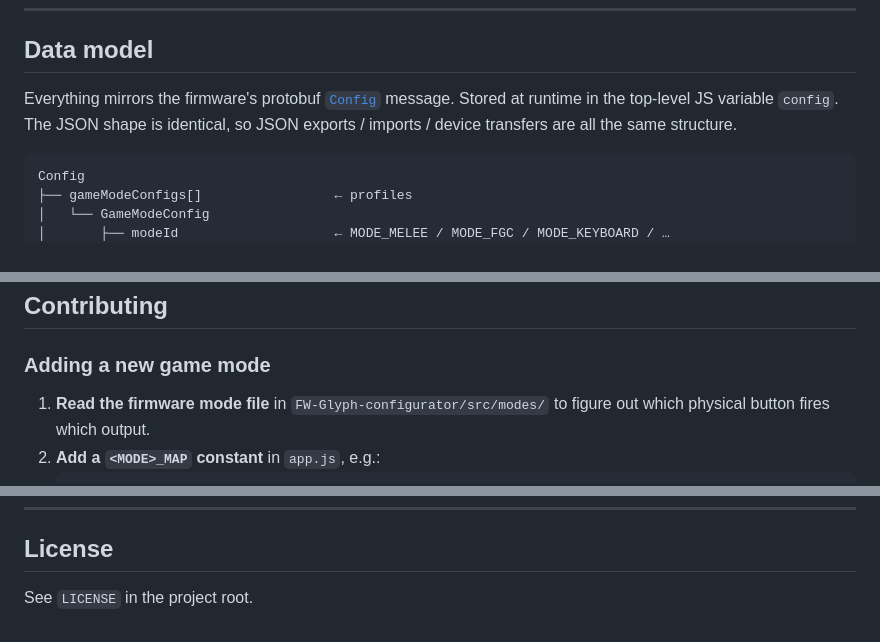
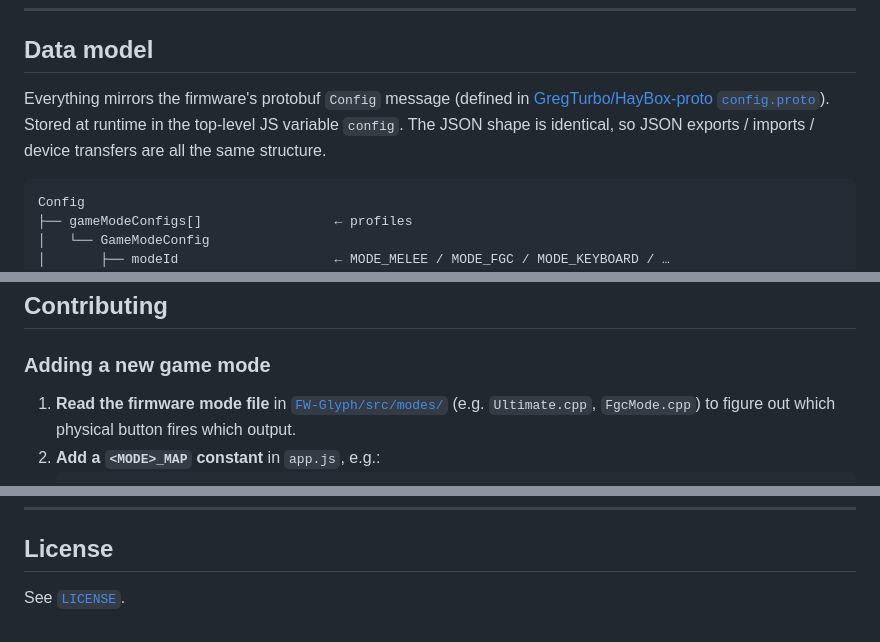
Before and after one commit to lyseste/glyph-remapper, a Markdown page: README.md, 3 parts joined by grey strips. GitHub-like rendering.

````diff
--- a/README.md
+++ b/README.md
@@ -142,7 +154,7 @@ The schema is embedded inline in `app.js` as the `PROTO_DEF` string. The host us
 
 ## Data model
 
-Everything mirrors the firmware's protobuf [`Config`](FW-Glyph-configurator/) message. Stored at runtime in the top-level JS variable `config`. The JSON shape is identical, so JSON exports / imports / device transfers are all the same structure.
+Everything mirrors the firmware's protobuf `Config` message (defined in [GregTurbo/HayBox-proto `config.proto`](https://github.com/GregTurbo/HayBox-proto)). Stored at runtime in the top-level JS variable `config`. The JSON shape is identical, so JSON exports / imports / device transfers are all the same structure.
 
 ```
 Config
@@ -304,7 +316,7 @@ Right-clicking a profile in the sidebar opens a small floating menu:
 
 ### Adding a new game mode
 
-1. **Read the firmware mode file** in `FW-Glyph-configurator/src/modes/` to figure out which physical button fires which output.
+1. **Read the firmware mode file** in [`FW-Glyph/src/modes/`](https://github.com/LimitLabs/FW-Glyph) (e.g. `Ultimate.cpp`, `FgcMode.cpp`) to figure out which physical button fires which output.
 2. **Add a `<MODE>_MAP` constant** in `app.js`, e.g.:
    ```js
    const NEW_MODE_MAP = {
@@ -370,4 +382,4 @@ Most of the app works fine without a Glyph plugged in — load defaults, edit, e
 
 ## License
 
-See `LICENSE` in the project root.
+See [`LICENSE`](LICENSE).
````
Also changed, not shown: other parts of README.md (+25 -13 lines).
